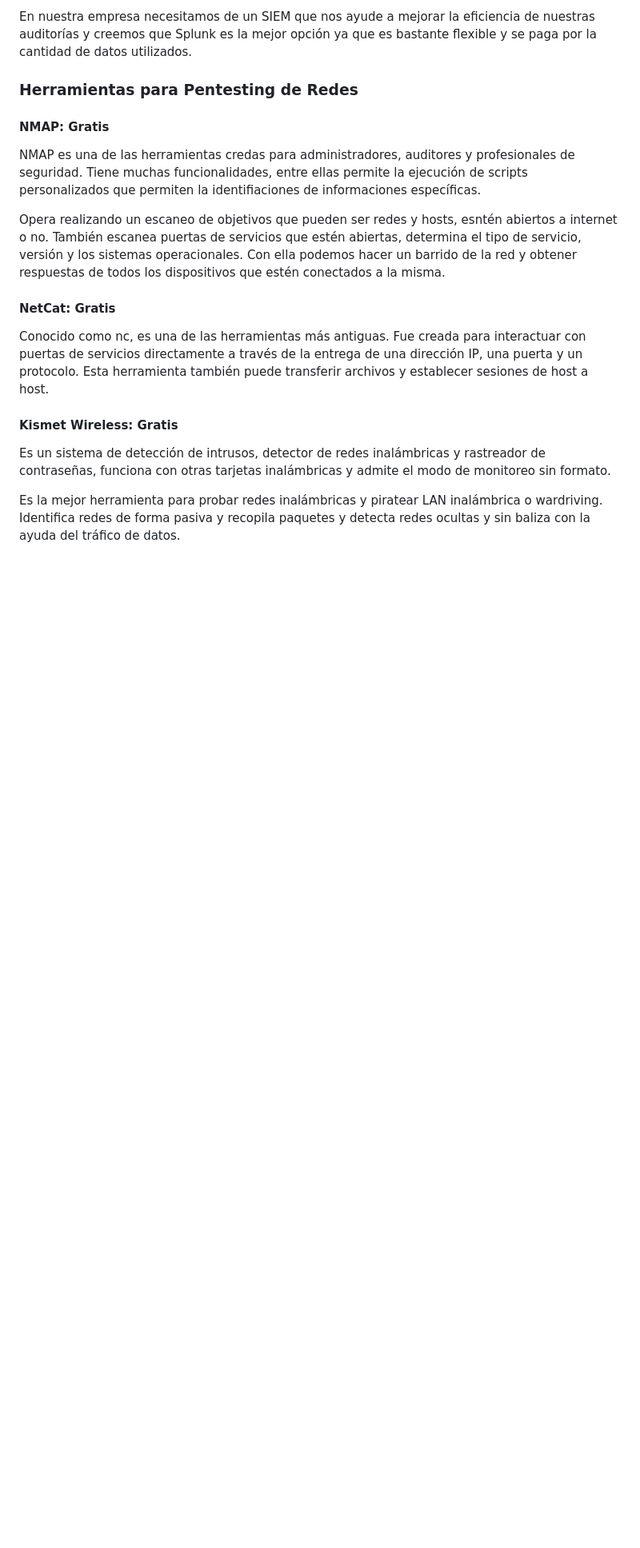
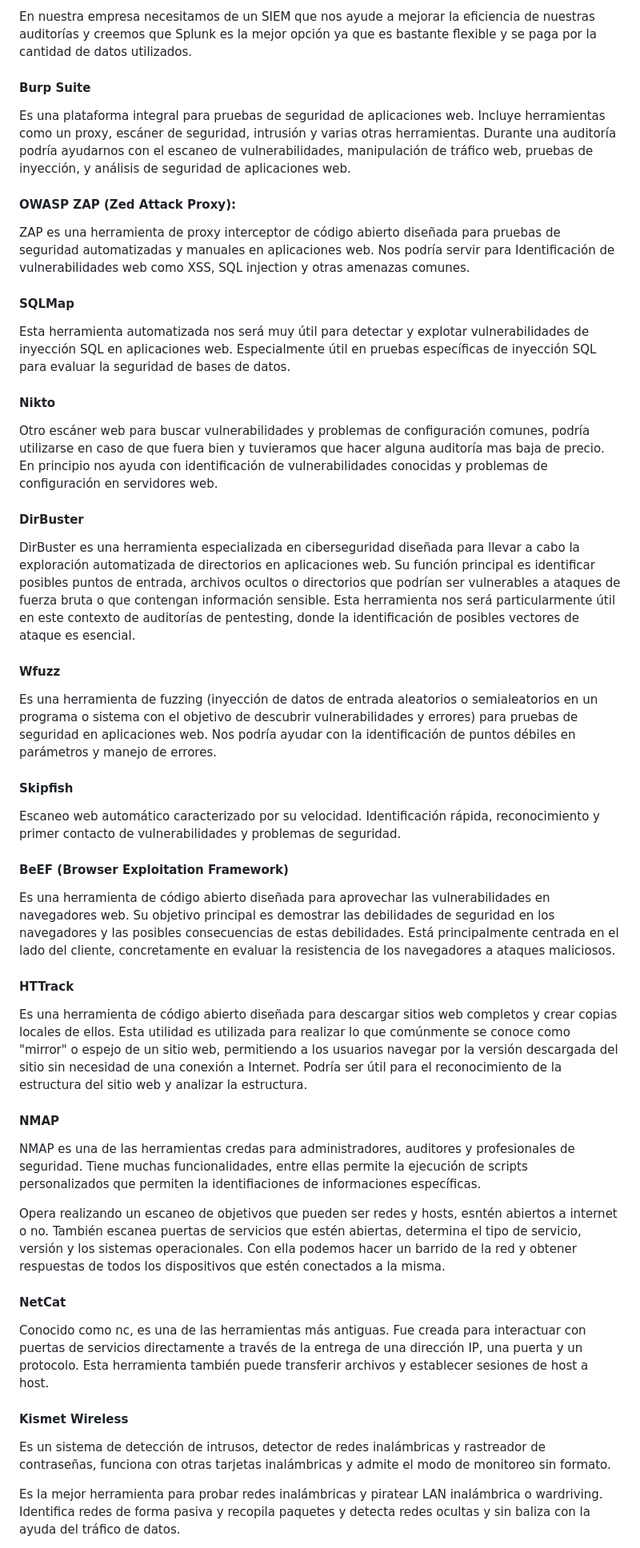
Before and after one commit to IES-Rafael-Alberti/G3-HACKING-ETICO, a Markdown page: proyecto_2/PHE_02b_G3.md, the part around the change printed below. Shown: that part at 80% size. GitHub-like rendering; blank space fills up the shorter version.

Commit message:
Añadidas herramientas web y ajustes en el formato de la sección

```diff
--- a/proyecto_2/PHE_02b_G3.md
+++ b/proyecto_2/PHE_02b_G3.md
@@ -1105,19 +1099,44 @@ Es una plataforma de análisis de datos en tiempo real que permite recopilar, al
 
 En nuestra empresa necesitamos de un SIEM que nos ayude a mejorar la eficiencia de nuestras auditorías y creemos que Splunk es la mejor opción ya que es bastante flexible y se paga por la cantidad de datos utilizados.
 
-### Herramientas para Pentesting de Redes
+#### Burp Suite
+Es una plataforma integral para pruebas de seguridad de aplicaciones web. Incluye herramientas como un proxy, escáner de seguridad, intrusión y varias otras herramientas. Durante una auditoría podría ayudarnos con el escaneo de vulnerabilidades, manipulación de tráfico web, pruebas de inyección, y análisis de seguridad de aplicaciones web.
 
-#### NMAP: Gratis
+#### OWASP ZAP (Zed Attack Proxy):
+ZAP es una herramienta de proxy interceptor de código abierto diseñada para pruebas de seguridad automatizadas y manuales en aplicaciones web. Nos podría servir para Identificación de vulnerabilidades web como XSS, SQL injection y otras amenazas comunes.
+
+#### SQLMap
+Esta herramienta automatizada nos será muy útil para detectar y explotar vulnerabilidades de inyección SQL en aplicaciones web. Especialmente útil en pruebas específicas de inyección SQL para evaluar la seguridad de bases de datos.
+
+#### Nikto
+Otro escáner web para buscar vulnerabilidades y problemas de configuración comunes, podría utilizarse en caso de que fuera bien y tuvieramos que hacer alguna auditoría mas baja de precio. En principio nos ayuda con identificación de vulnerabilidades conocidas y problemas de configuración en servidores web.
+
+#### DirBuster
+DirBuster es una herramienta especializada en ciberseguridad diseñada para llevar a cabo la exploración automatizada de directorios en aplicaciones web. Su función principal es identificar posibles puntos de entrada, archivos ocultos o directorios que podrían ser vulnerables a ataques de fuerza bruta o que contengan información sensible. Esta herramienta nos será particularmente útil en este contexto de auditorías de pentesting, donde la identificación de posibles vectores de ataque es esencial.
+
+#### Wfuzz
+Es una herramienta de fuzzing (inyección de datos de entrada aleatorios o semialeatorios en un programa o sistema con el objetivo de descubrir vulnerabilidades y errores) para pruebas de seguridad en aplicaciones web. Nos podría ayudar con la identificación de puntos débiles en parámetros y manejo de errores.
+
+#### Skipfish
+Escaneo web automático caracterizado por su velocidad. Identificación rápida, reconocimiento y primer contacto de vulnerabilidades y problemas de seguridad.
+
+#### BeEF (Browser Exploitation Framework)
+Es una herramienta de código abierto diseñada para aprovechar las vulnerabilidades en navegadores web. Su objetivo principal es demostrar las debilidades de seguridad en los navegadores y las posibles consecuencias de estas debilidades. Está principalmente centrada en el lado del cliente, concretamente en evaluar la resistencia de los navegadores a ataques maliciosos.
+
+#### HTTrack
+Es una herramienta de código abierto diseñada para descargar sitios web completos y crear copias locales de ellos. Esta utilidad es utilizada para realizar lo que comúnmente se conoce como "mirror" o espejo de un sitio web, permitiendo a los usuarios navegar por la versión descargada del sitio sin necesidad de una conexión a Internet. Podría ser útil para el reconocimiento de la estructura del sitio web y analizar la estructura.
+
+#### NMAP
 
 NMAP es una de las herramientas credas para administradores, auditores y profesionales de seguridad. Tiene muchas funcionalidades, entre ellas permite la ejecución de scripts personalizados que permiten la identifiaciones de informaciones específicas.
 
 Opera realizando un escaneo de objetivos que pueden ser redes y hosts, esntén abiertos a internet o no. También escanea puertas de servicios que estén abiertas, determina el tipo de servicio, versión y los sistemas operacionales. Con ella podemos hacer un barrido de la red y obtener respuestas de todos los dispositivos que estén conectados a la misma.
 
-#### NetCat: Gratis
+#### NetCat
 
 Conocido como nc, es una de las herramientas más antiguas. Fue creada para interactuar con puertas de servicios directamente a través de la entrega de una dirección IP, una puerta y un protocolo. Esta herramienta también puede transferir archivos y establecer sesiones de host a host.
 
-#### Kismet Wireless: Gratis
+#### Kismet Wireless
 
 Es un sistema de detección de intrusos, detector de redes inalámbricas y rastreador de contraseñas, funciona con otras tarjetas inalámbricas y admite el modo de monitoreo sin formato.
 
```
Also changed, not shown: other parts of proyecto_2/PHE_02b_G3.md (+21 -25 lines).
